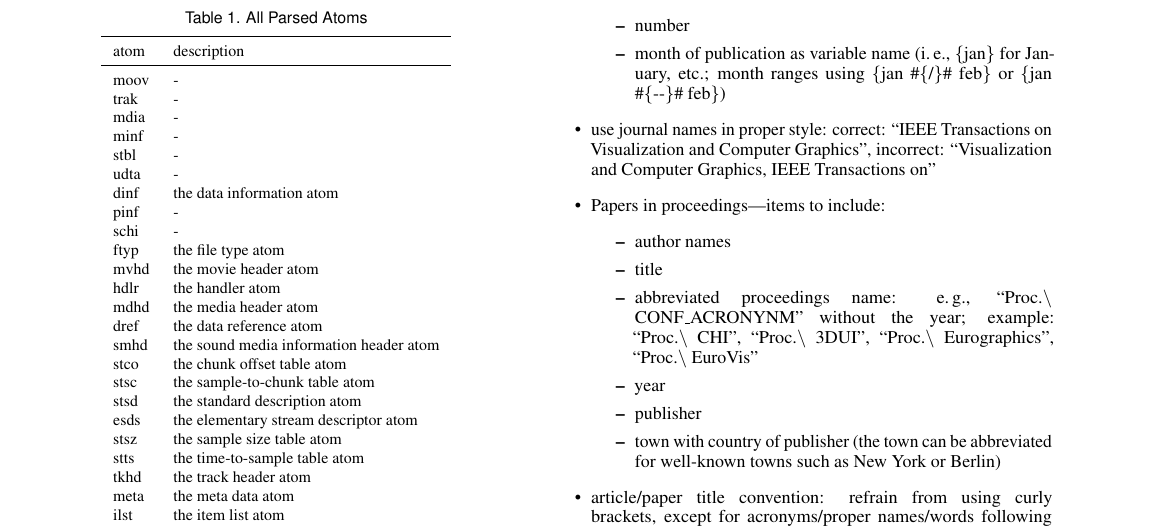
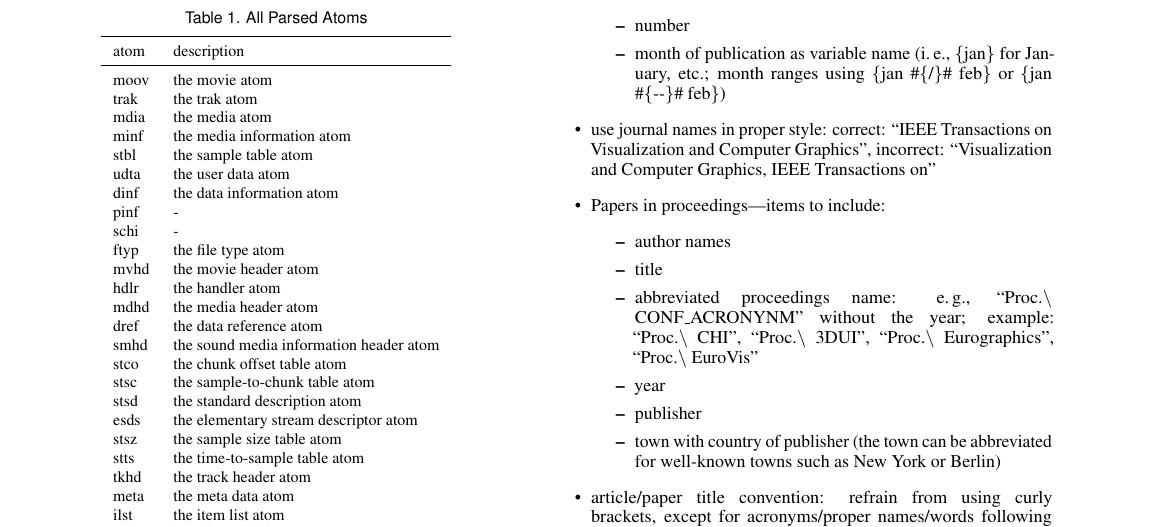
Before and after one commit to jrg94/CSE5539, a LaTeX document (term-project/report/report.tex): part of page 2 of 4, cut so that both start at the same text. Compiled offline with pdfLaTeX.

Commit message:
Added yet more descriptions

```diff
--- a/term-project/report/report.tex
+++ b/term-project/report/report.tex
@@ -207,12 +207,12 @@ I wrote enough code to parse all of the following atoms:
   \toprule
     atom & description \\
   \midrule
-    moov & - \\
-    trak & - \\
-    mdia & - \\
-    minf & - \\
-    stbl & - \\
-    udta & - \\
+    moov & the movie atom \\
+    trak & the trak atom \\
+    mdia & the media atom \\
+    minf & the media information atom \\
+    stbl & the sample table atom \\
+    udta & the user data atom \\
     dinf & the data information atom \\
     pinf & - \\
     schi & - \\
```
